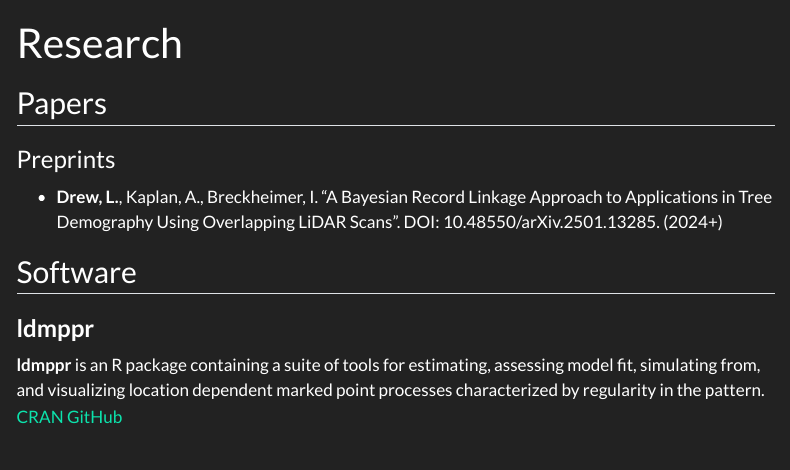
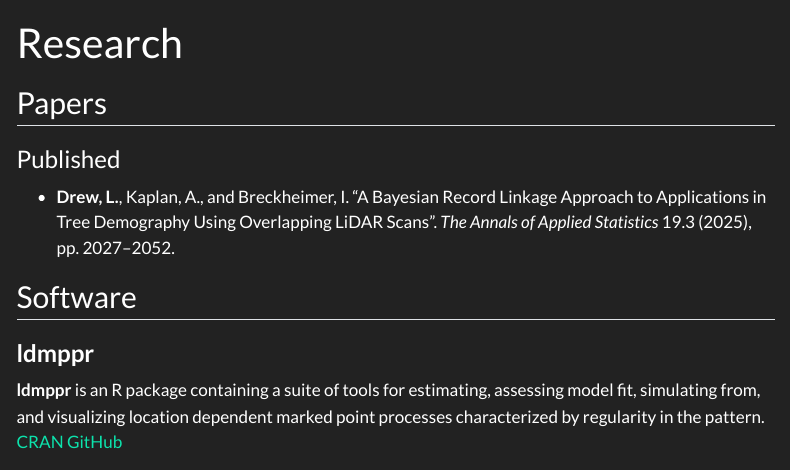
Before and after one commit to lanedrew/lanedrew, a Quarto document (research.qmd): the page in a window 1100 px wide, from its top. Rendered offline with R 4.5, knitr and Pandoc in place of Quarto, with nearby package versions; menus at the side of the page are left out.

Commit message:
Updated website

```diff
--- a/research.qmd
+++ b/research.qmd
@@ -4,9 +4,9 @@ title: "Research"
 
 ## Papers
 
-### Preprints
+### Published
 
--   **Drew, L.**, Kaplan, A., Breckheimer, I. "A Bayesian Record Linkage Approach to Applications in Tree Demography Using Overlapping LiDAR Scans". DOI: 10.48550/arXiv.2501.13285. (2024+)
+-   **Drew, L.**, Kaplan, A., and Breckheimer, I. “A Bayesian Record Linkage Approach to Applications in Tree Demography Using Overlapping LiDAR Scans”. *The Annals of Applied Statistics* 19.3 (2025), pp. 2027–2052.
 
 ## Software
 
```
Also changed, not shown: about.qmd (+2 -3 lines), index.qmd (+1 -1 lines), teaching.qmd (line endings or trailing spaces), 12 other files.
